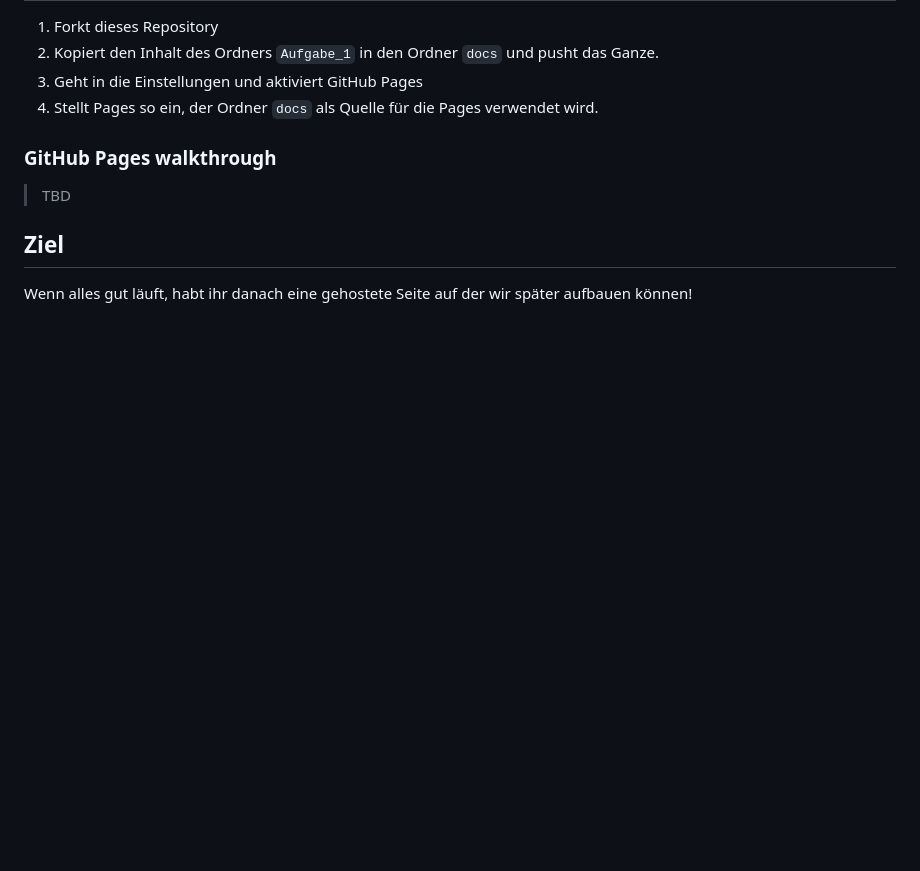
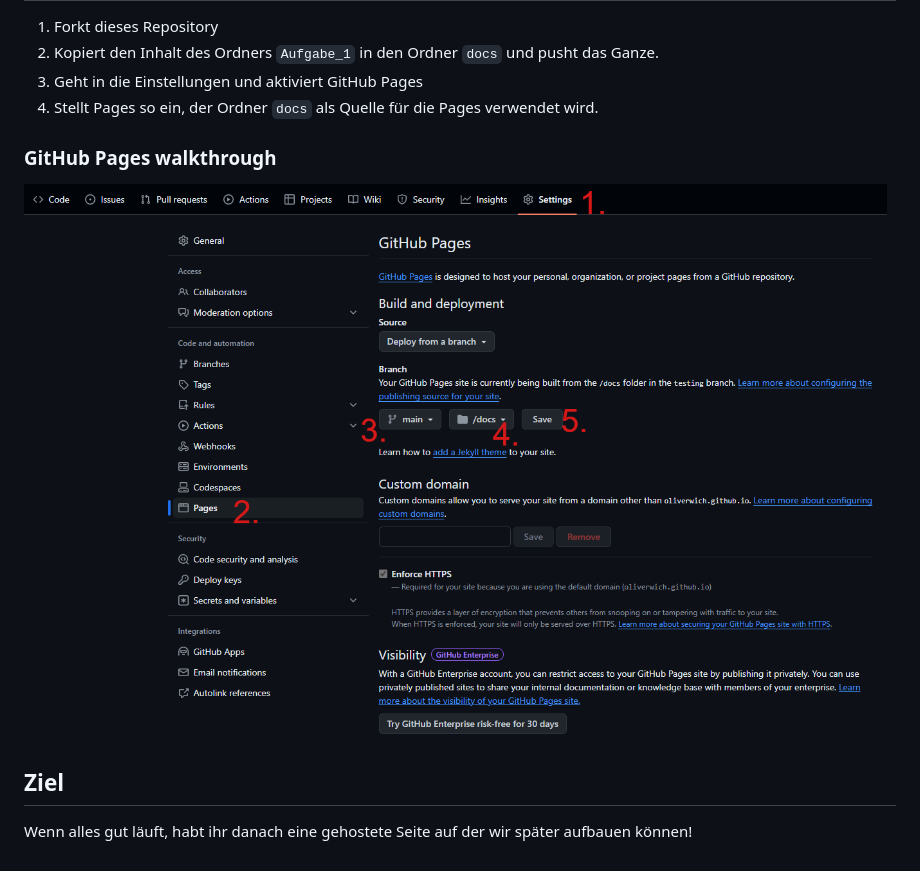
Before and after one commit to gutentag2012/WebTech2024-PWA-Workshop, a Markdown page: Aufgabe_1/README.md, the part around the change. Rendered like a GitHub page; pictures changed too: assets/pages_walkthrough.png (added); blank space fills up the shorter version.

Commit message:
Add page walkthrough

```diff
--- a/Aufgabe_1/README.md
+++ b/Aufgabe_1/README.md
@@ -10,7 +10,7 @@ Mit dieser Aufgabe bereitet ihr eine Website vor, auf die später aufgebaut wird
 4. Stellt Pages so ein, der Ordner `docs` als Quelle für die Pages verwendet wird.
 
 ### GitHub Pages walkthrough
-> TBD
+![GitHub Pages Walkthrough](../assets/pages_walkthrough.png)
 
 ## Ziel
 
```
